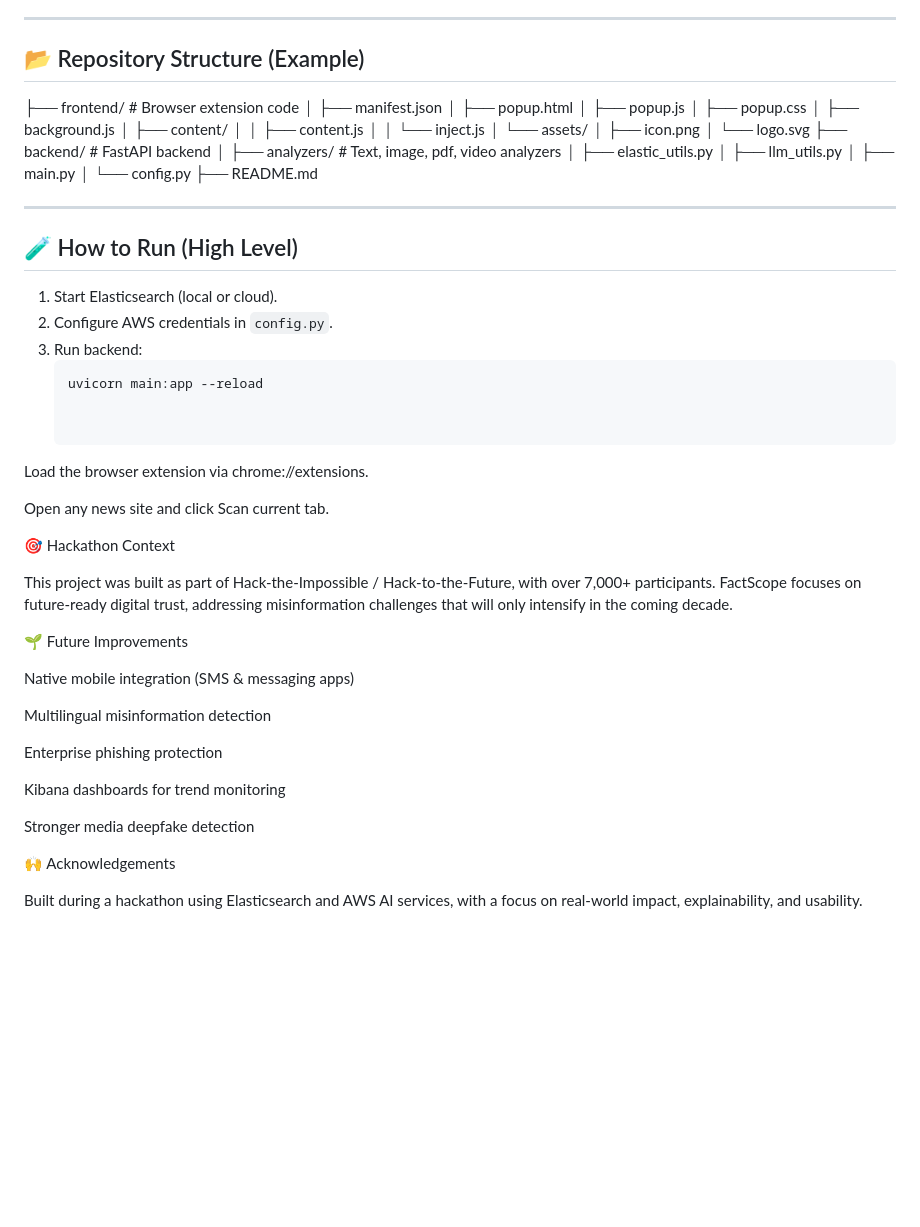
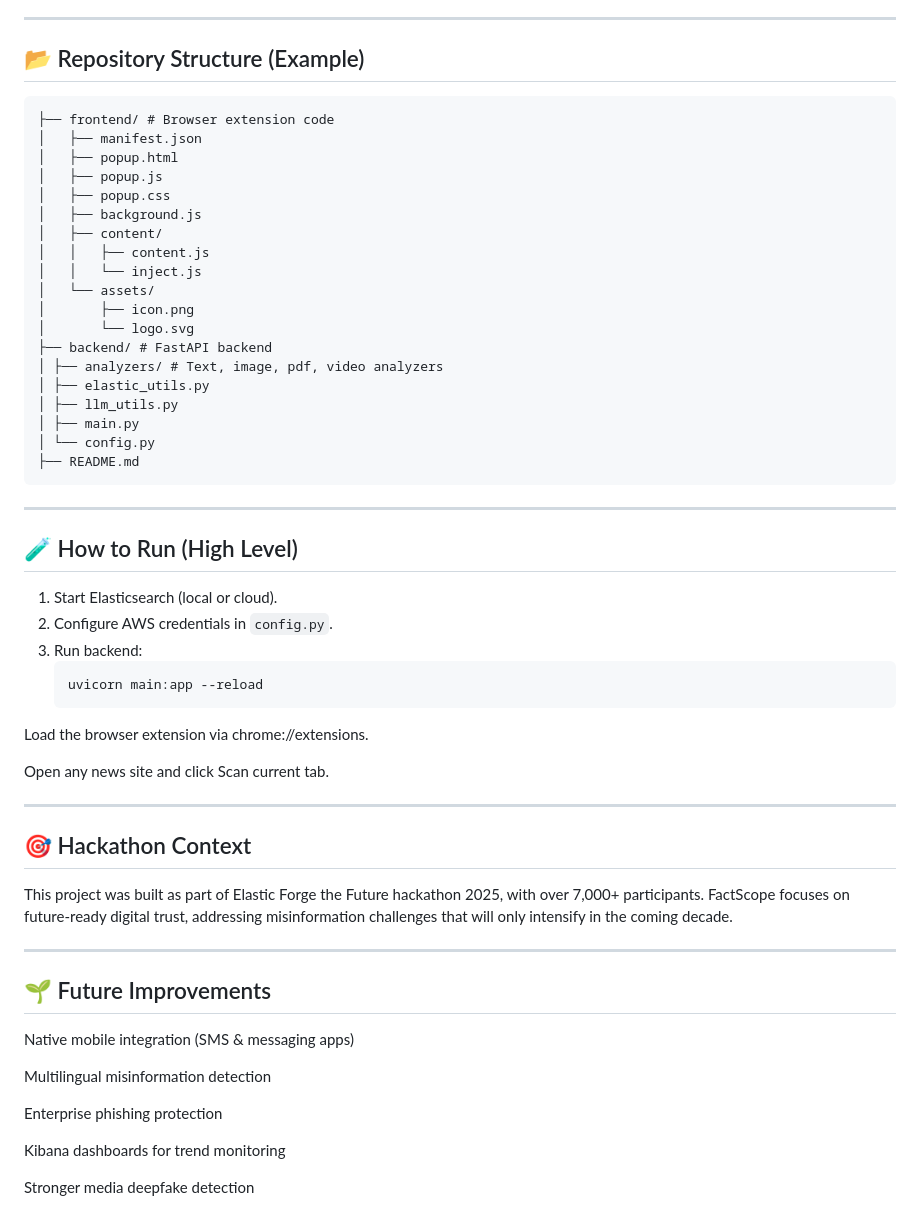
Before and after one commit to abhirupr123/factscope, a Markdown page: README.md, the part around one of its changes. Drawn GitHub-style; blank space fills up the shorter version.

````diff
--- a/README.md
+++ b/README.md
@@ -98,7 +99,7 @@ FastAPI Backend (Python)
 
 ## 📂 Repository Structure (Example)
 
-
+```
 ├── frontend/ # Browser extension code
 │   ├── manifest.json
 │   ├── popup.html
@@ -118,7 +119,7 @@ FastAPI Backend (Python)
 │ ├── main.py
 │ └── config.py
 ├── README.md
-
+```
 
 ---
 
@@ -127,20 +128,25 @@ FastAPI Backend (Python)
 1. Start Elasticsearch (local or cloud).
 2. Configure AWS credentials in `config.py`.
 3. Run backend:
-   ```bash
+   ```
    uvicorn main:app --reload
+   ```
 
 
 Load the browser extension via chrome://extensions.
 
 Open any news site and click Scan current tab.
 
-🎯 Hackathon Context
+---
 
-This project was built as part of Hack-the-Impossible / Hack-to-the-Future, with over 7,000+ participants.
+## 🎯 Hackathon Context
+
+This project was built as part of Elastic Forge the Future hackathon 2025, with over 7,000+ participants.
 FactScope focuses on future-ready digital trust, addressing misinformation challenges that will only intensify in the coming decade.
 
-🌱 Future Improvements
+---
+
+## 🌱 Future Improvements
 
 Native mobile integration (SMS & messaging apps)
 
@@ -151,7 +157,3 @@ Enterprise phishing protection
 Kibana dashboards for trend monitoring
 
 Stronger media deepfake detection
-
-🙌 Acknowledgements
-
-Built during a hackathon using Elasticsearch and AWS AI services, with a focus on real-world impact, explainability, and usability.
````
Also changed, not shown: other parts of README.md (+2 -1 lines).
